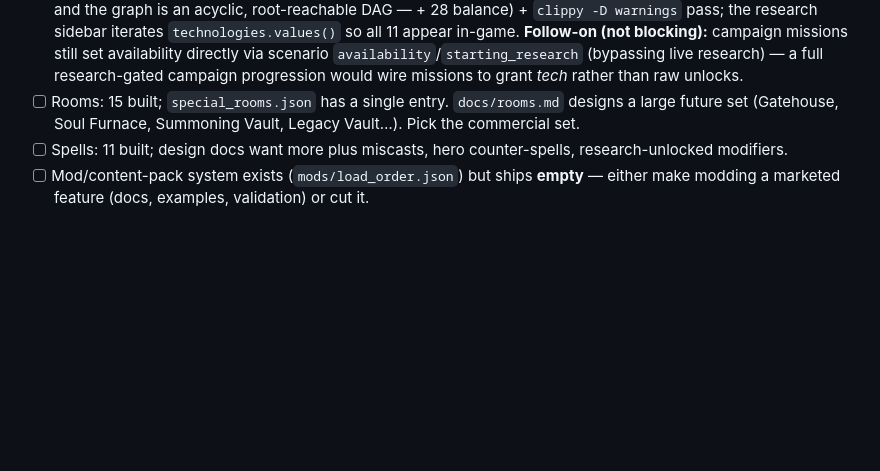
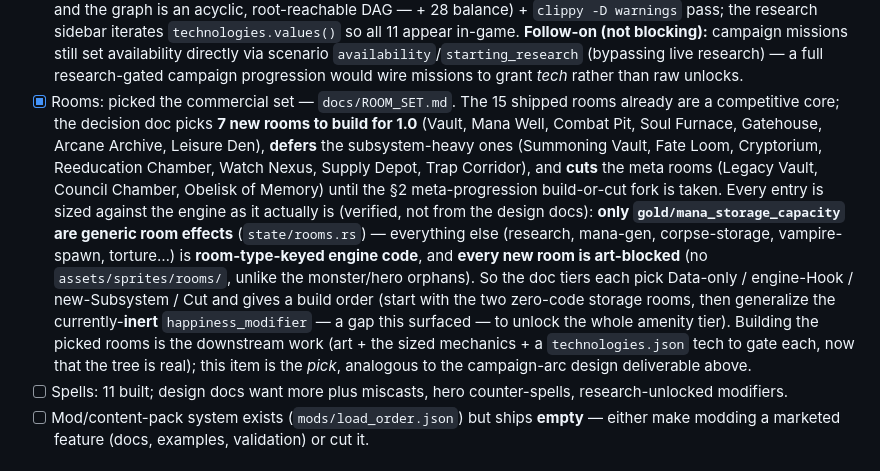
Before and after one commit to Kalaith/dungeon_manager, a Markdown page: docs/COMMERCIAL_ROADMAP.md, the part around the change. Rendered like a GitHub page; blank space fills up the shorter version.

```diff
--- a/docs/COMMERCIAL_ROADMAP.md
+++ b/docs/COMMERCIAL_ROADMAP.md
@@ -308,8 +308,21 @@ everything *around* that engine:
       11 appear in-game. **Follow-on (not blocking):** campaign missions still set availability directly
       via scenario `availability`/`starting_research` (bypassing live research) — a full
       research-gated campaign progression would wire missions to grant *tech* rather than raw unlocks.
-- [ ] Rooms: 15 built; `special_rooms.json` has a single entry. `docs/rooms.md` designs a large
-      future set (Gatehouse, Soul Furnace, Summoning Vault, Legacy Vault…). Pick the commercial set.
+- [x] Rooms: picked the commercial set — `docs/ROOM_SET.md`. The 15 shipped rooms already are a
+      competitive core; the decision doc picks **7 new rooms to build for 1.0** (Vault, Mana Well,
+      Combat Pit, Soul Furnace, Gatehouse, Arcane Archive, Leisure Den), **defers** the subsystem-heavy
+      ones (Summoning Vault, Fate Loom, Cryptorium, Reeducation Chamber, Watch Nexus, Supply Depot,
+      Trap Corridor), and **cuts** the meta rooms (Legacy Vault, Council Chamber, Obelisk of Memory)
+      until the §2 meta-progression build-or-cut fork is taken. Every entry is sized against the engine
+      as it actually is (verified, not from the design docs): **only `gold/mana_storage_capacity` are
+      generic room effects** (`state/rooms.rs`) — everything else (research, mana-gen, corpse-storage,
+      vampire-spawn, torture…) is **room-type-keyed engine code**, and **every new room is art-blocked**
+      (no `assets/sprites/rooms/`, unlike the monster/hero orphans). So the doc tiers each pick
+      Data-only / engine-Hook / new-Subsystem / Cut and gives a build order (start with the two
+      zero-code storage rooms, then generalize the currently-**inert** `happiness_modifier` — a gap this
+      surfaced — to unlock the whole amenity tier). Building the picked rooms is the downstream work
+      (art + the sized mechanics + a `technologies.json` tech to gate each, now that the tree is real);
+      this item is the *pick*, analogous to the campaign-arc design deliverable above.
 - [ ] Spells: 11 built; design docs want more plus miscasts, hero counter-spells,
       research-unlocked modifiers.
 - [ ] Mod/content-pack system exists (`mods/load_order.json`) but ships **empty** — either make
```
Also changed, not shown: docs/ROOM_SET.md (added, +87 -0 lines).
